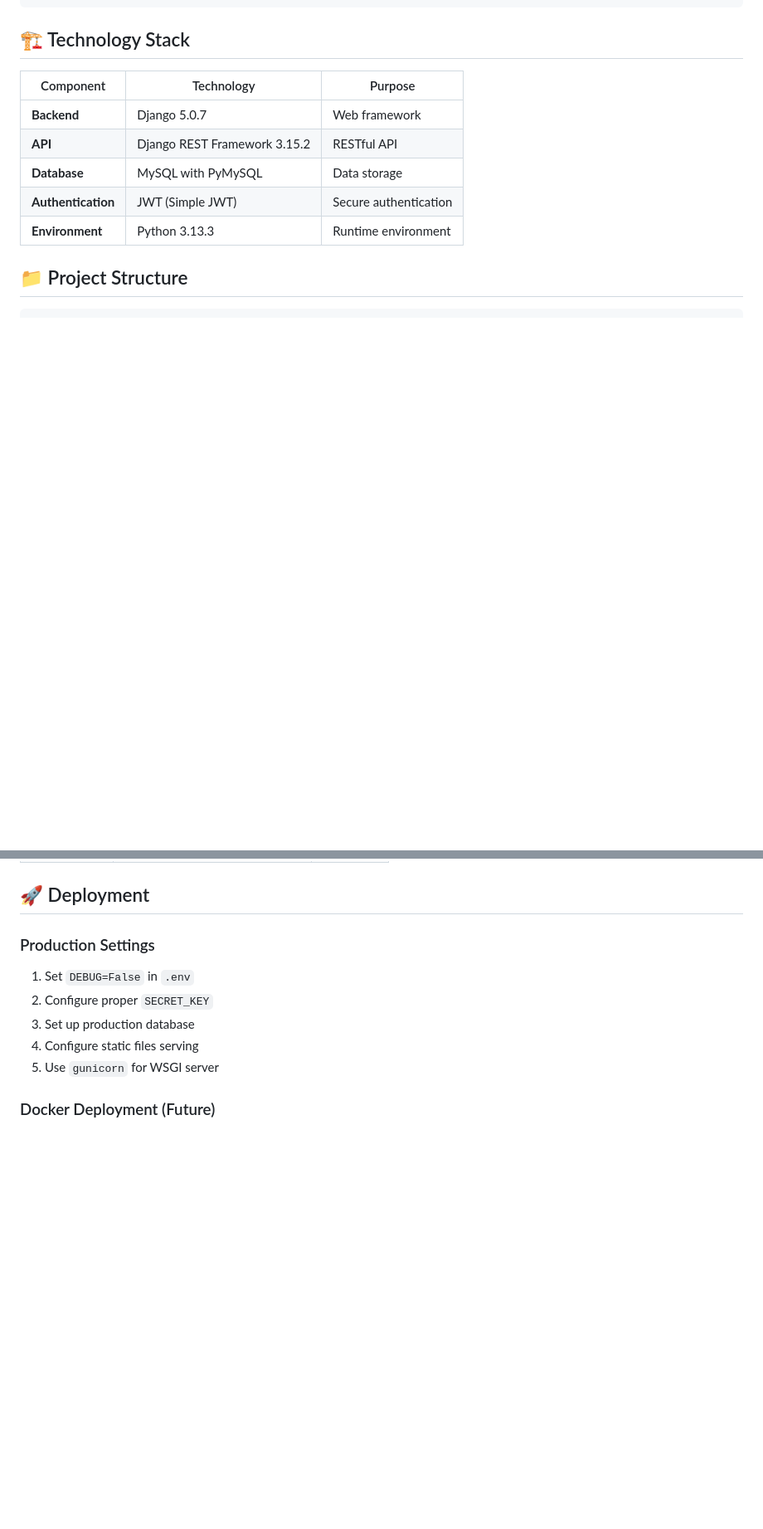
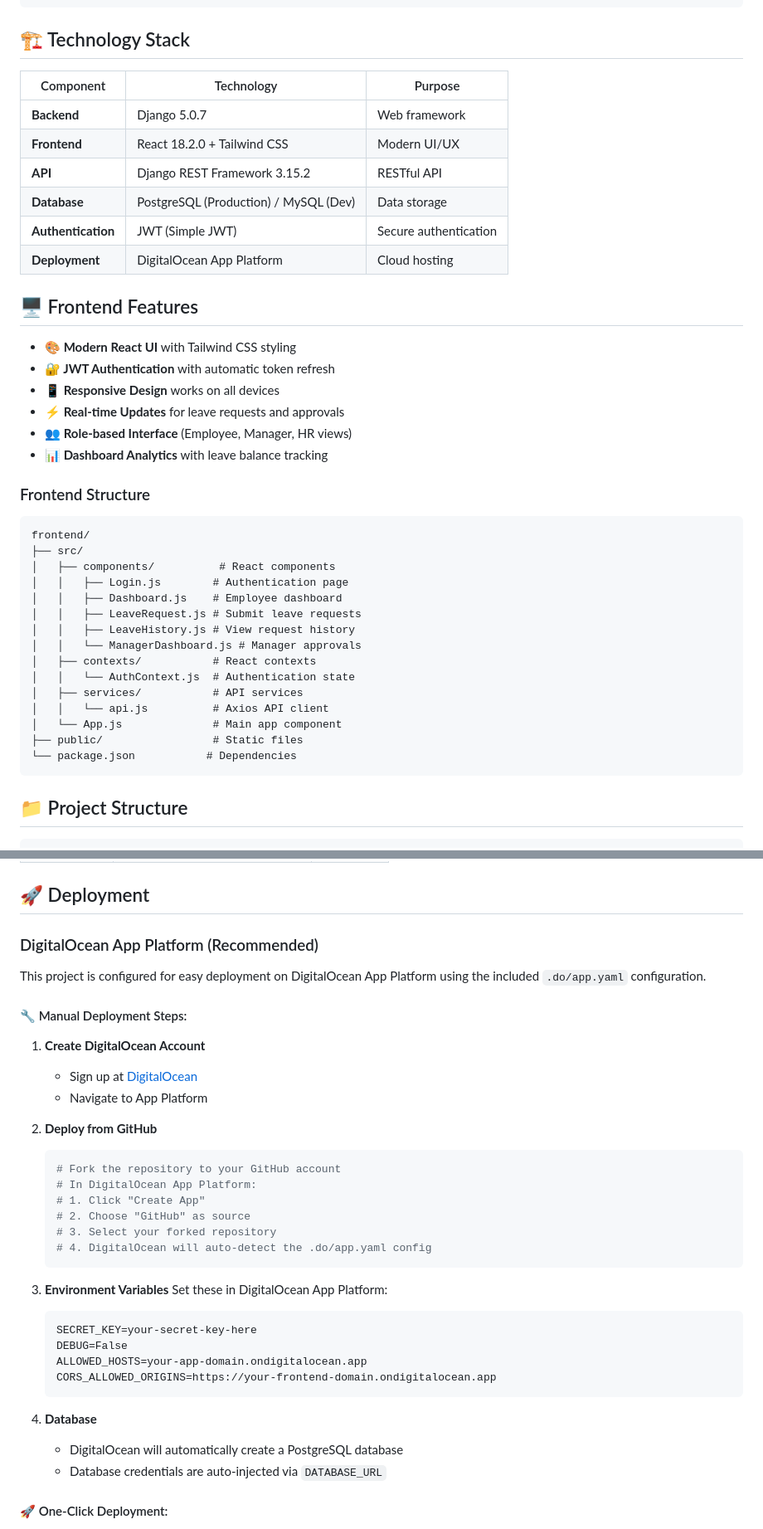
Before and after one commit to g4Joey/Leave-Request-Management, a Markdown page: README.md, 2 parts joined by grey strips. Shown at 83% size. GitHub-like rendering; blank space fills up the shorter version.

````diff
--- a/README.md
+++ b/README.md
@@ -126,10 +126,39 @@ curl -X POST http://127.0.0.1:8000/api/leaves/requests/ \
 | Component | Technology | Purpose |
 |-----------|------------|---------|
 | **Backend** | Django 5.0.7 | Web framework |
+| **Frontend** | React 18.2.0 + Tailwind CSS | Modern UI/UX |
 | **API** | Django REST Framework 3.15.2 | RESTful API |
-| **Database** | MySQL with PyMySQL | Data storage |
+| **Database** | PostgreSQL (Production) / MySQL (Dev) | Data storage |
 | **Authentication** | JWT (Simple JWT) | Secure authentication |
-| **Environment** | Python 3.13.3 | Runtime environment |
+| **Deployment** | DigitalOcean App Platform | Cloud hosting |
+
+## 🖥️ Frontend Features
+
+- **🎨 Modern React UI** with Tailwind CSS styling
+- **🔐 JWT Authentication** with automatic token refresh
+- **📱 Responsive Design** works on all devices
+- **⚡ Real-time Updates** for leave requests and approvals
+- **👥 Role-based Interface** (Employee, Manager, HR views)
+- **📊 Dashboard Analytics** with leave balance tracking
+
+### Frontend Structure
+```
+frontend/
+├── src/
+│   ├── components/          # React components
+│   │   ├── Login.js        # Authentication page
+│   │   ├── Dashboard.js    # Employee dashboard
+│   │   ├── LeaveRequest.js # Submit leave requests
+│   │   ├── LeaveHistory.js # View request history
+│   │   └── ManagerDashboard.js # Manager approvals
+│   ├── contexts/           # React contexts
+│   │   └── AuthContext.js  # Authentication state
+│   ├── services/           # API services
+│   │   └── api.js          # Axios API client
+│   └── App.js              # Main app component
+├── public/                 # Static files
+└── package.json           # Dependencies
+```
 
 ## 📁 Project Structure
 
@@ -205,12 +234,38 @@ python manage.py check
 
 ## 🚀 Deployment
 
-### Production Settings
+### DigitalOcean App Platform (Recommended)
 
-1. Set `DEBUG=False` in `.env`
-2. Configure proper `SECRET_KEY`
-3. Set up production database
-4. Configure static files serving
-5. Use `gunicorn` for WSGI server
+This project is configured for easy deployment on DigitalOcean App Platform using the included `.do/app.yaml` configuration.
 
-### Docker Deployment (Future)
+#### 🔧 Manual Deployment Steps:
+
+1. **Create DigitalOcean Account**
+   - Sign up at [DigitalOcean](https://digitalocean.com)
+   - Navigate to App Platform
+
+2. **Deploy from GitHub**
+   ```bash
+   # Fork the repository to your GitHub account
+   # In DigitalOcean App Platform:
+   # 1. Click "Create App"
+   # 2. Choose "GitHub" as source
+   # 3. Select your forked repository
+   # 4. DigitalOcean will auto-detect the .do/app.yaml config
+   ```
+
+3. **Environment Variables**
+   Set these in DigitalOcean App Platform:
+   ```
+   SECRET_KEY=your-secret-key-here
+   DEBUG=False
+   ALLOWED_HOSTS=your-app-domain.ondigitalocean.app
+   CORS_ALLOWED_ORIGINS=https://your-frontend-domain.ondigitalocean.app
+   ```
+
+4. **Database**
+   - DigitalOcean will automatically create a PostgreSQL database
+   - Database credentials are auto-injected via `DATABASE_URL`
+
+#### 🚀 One-Click Deployment:
+
````
Also changed, not shown: other parts of README.md (+53 -8 lines).
